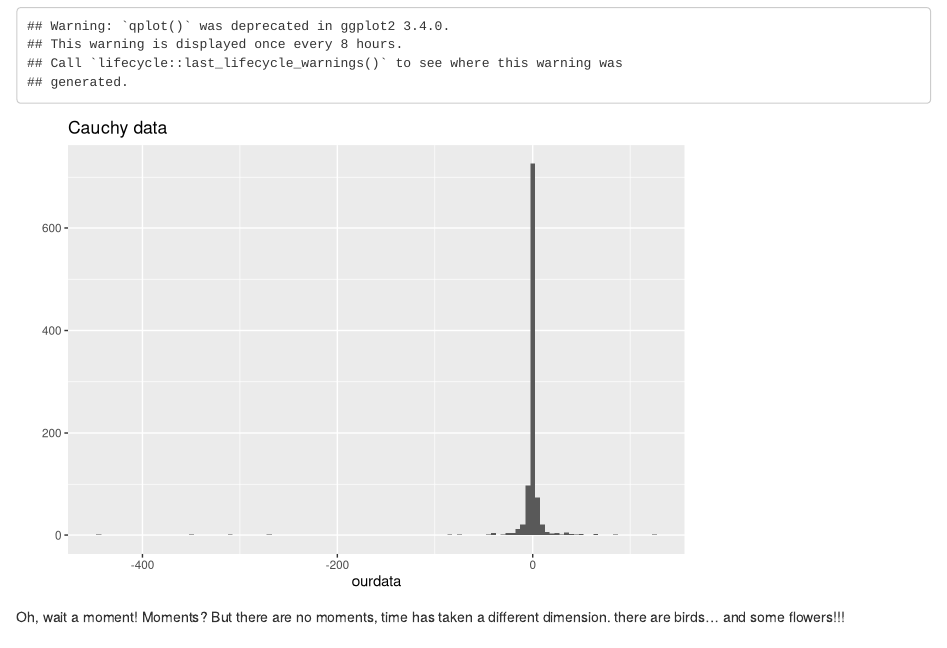
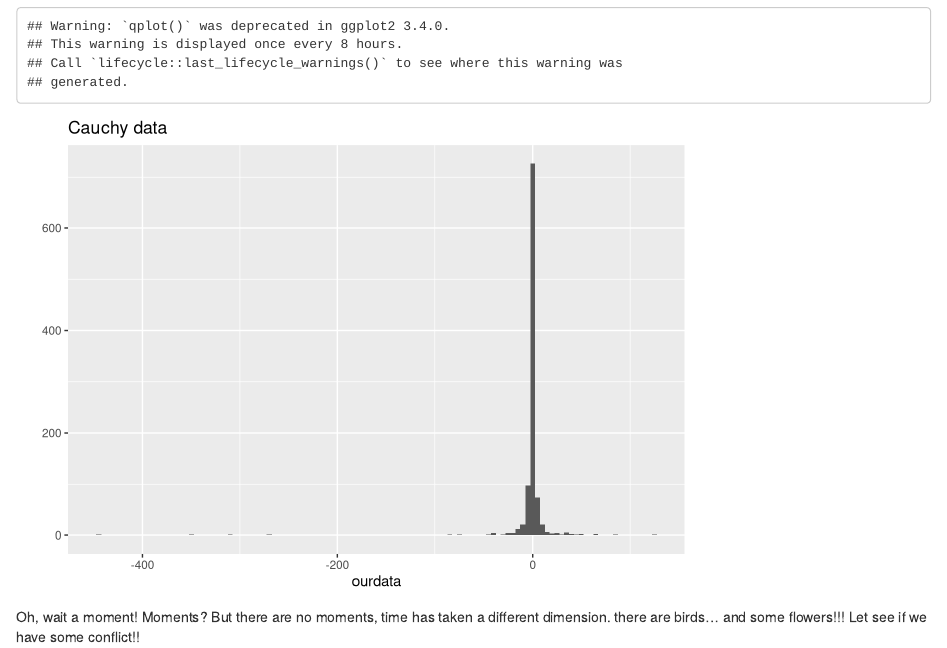
Before and after one commit to ntyet/stat585lab4, an R Markdown document (README.Rmd): the page in a window 1100 px wide, from 230 px down. Rendered offline with R 4.5, knitr and Pandoc, with nearby package versions.

Commit message:
conflict

````diff
--- a/README.Rmd
+++ b/README.Rmd
@@ -19,3 +19,4 @@ qplot(ourdata, binwidth=5) + ggtitle("Cauchy data")
 ```
 
 Oh, wait a moment! Moments? But there are no moments, time has taken a different dimension. there are birds... and some flowers!!!
+Let see if we have some conflict!!
````
